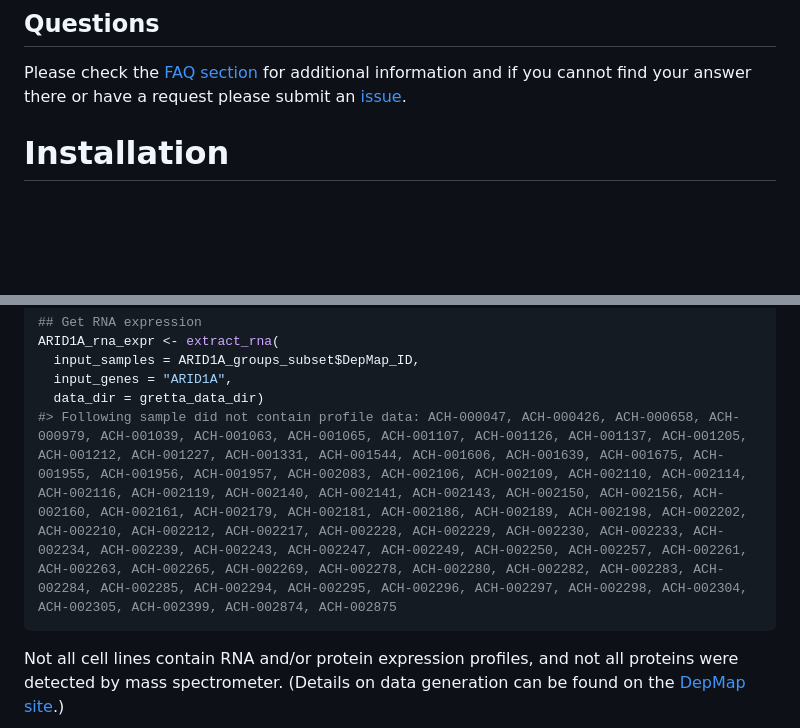
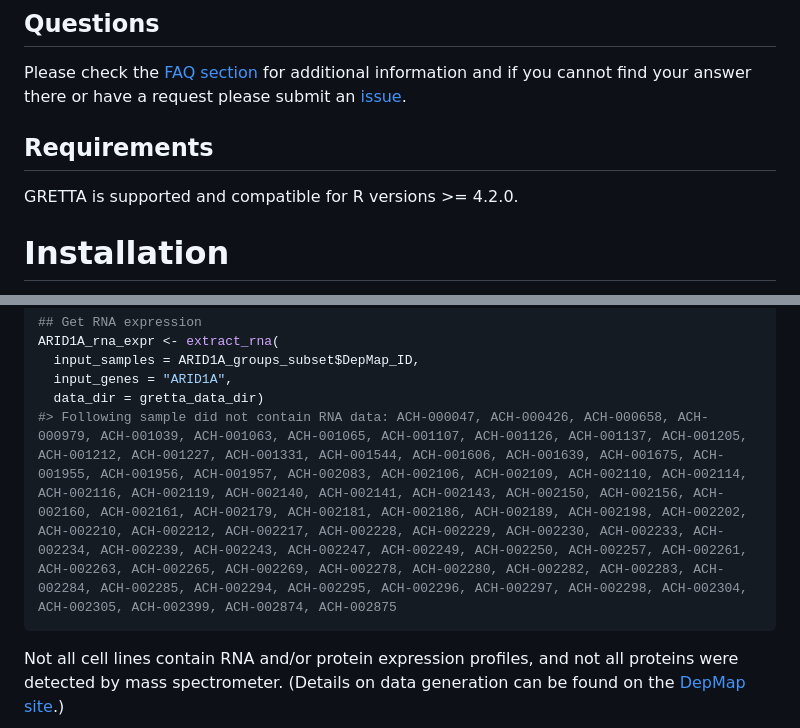
Before and after one commit to ytakemon/GRETTA, a Markdown page: README.md, 2 parts joined by grey strips. GitHub-like rendering; blank space fills up the shorter version.

Commit message:
adding requirements

````diff
--- a/README.md
+++ b/README.md
@@ -49,6 +49,10 @@ section](https://github.com/ytakemon/GRETTA/wiki/Frequently-Asked-Questions)
 for additional information and if you cannot find your answer there or
 have a request please submit an
 [issue](https://github.com/ytakemon/GRETTA/issues).
+
+## Requirements
+
+GRETTA is supported and compatible for R versions \>= 4.2.0.
 
 # Installation
 
@@ -283,7 +287,7 @@ ARID1A_rna_expr <- extract_rna(
   input_samples = ARID1A_groups_subset$DepMap_ID,
   input_genes = "ARID1A",
   data_dir = gretta_data_dir)
-#> Following sample did not contain profile data: ACH-000047, ACH-000426, ACH-000658, ACH-000979, ACH-001039, ACH-001063, ACH-001065, ACH-001107, ACH-001126, ACH-001137, ACH-001205, ACH-001212, ACH-001227, ACH-001331, ACH-001544, ACH-001606, ACH-001639, ACH-001675, ACH-001955, ACH-001956, ACH-001957, ACH-002083, ACH-002106, ACH-002109, ACH-002110, ACH-002114, ACH-002116, ACH-002119, ACH-002140, ACH-002141, ACH-002143, ACH-002150, ACH-002156, ACH-002160, ACH-002161, ACH-002179, ACH-002181, ACH-002186, ACH-002189, ACH-002198, ACH-002202, ACH-002210, ACH-002212, ACH-002217, ACH-002228, ACH-002229, ACH-002230, ACH-002233, ACH-002234, ACH-002239, ACH-002243, ACH-002247, ACH-002249, ACH-002250, ACH-002257, ACH-002261, ACH-002263, ACH-002265, ACH-002269, ACH-002278, ACH-002280, ACH-002282, ACH-002283, ACH-002284, ACH-002285, ACH-002294, ACH-002295, ACH-002296, ACH-002297, ACH-002298, ACH-002304, ACH-002305, ACH-002399, ACH-002874, ACH-002875
+#> Following sample did not contain RNA data: ACH-000047, ACH-000426, ACH-000658, ACH-000979, ACH-001039, ACH-001063, ACH-001065, ACH-001107, ACH-001126, ACH-001137, ACH-001205, ACH-001212, ACH-001227, ACH-001331, ACH-001544, ACH-001606, ACH-001639, ACH-001675, ACH-001955, ACH-001956, ACH-001957, ACH-002083, ACH-002106, ACH-002109, ACH-002110, ACH-002114, ACH-002116, ACH-002119, ACH-002140, ACH-002141, ACH-002143, ACH-002150, ACH-002156, ACH-002160, ACH-002161, ACH-002179, ACH-002181, ACH-002186, ACH-002189, ACH-002198, ACH-002202, ACH-002210, ACH-002212, ACH-002217, ACH-002228, ACH-002229, ACH-002230, ACH-002233, ACH-002234, ACH-002239, ACH-002243, ACH-002247, ACH-002249, ACH-002250, ACH-002257, ACH-002261, ACH-002263, ACH-002265, ACH-002269, ACH-002278, ACH-002280, ACH-002282, ACH-002283, ACH-002284, ACH-002285, ACH-002294, ACH-002295, ACH-002296, ACH-002297, ACH-002298, ACH-002304, ACH-002305, ACH-002399, ACH-002874, ACH-002875
 ```
 
 Not all cell lines contain RNA and/or protein expression profiles, and
````
Also changed, not shown: man/figures/README-plot-1.png, 1 other file.
